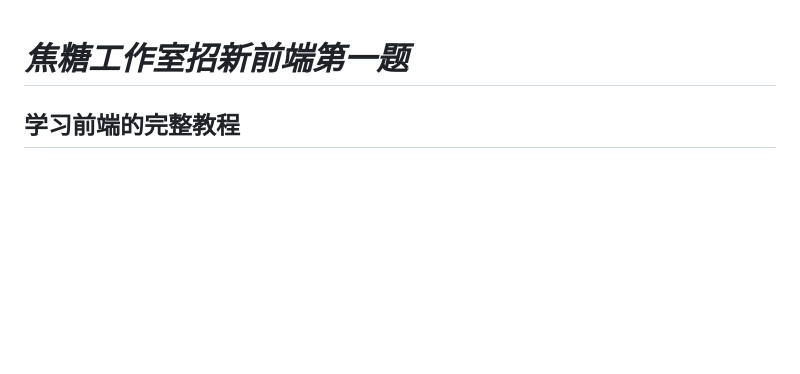
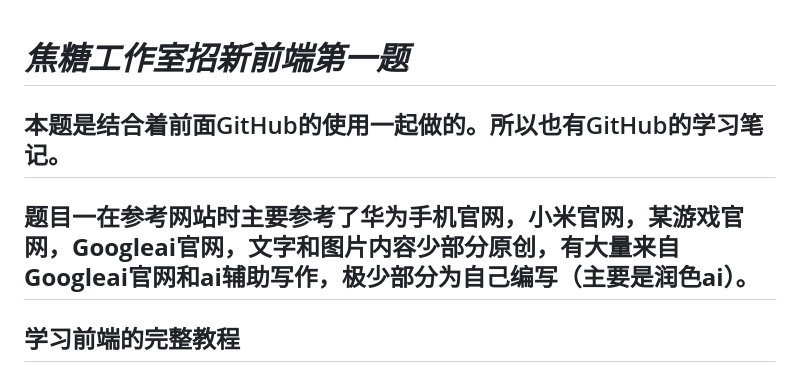
Before and after one commit to AdEle-Roman/JT3.0, a Markdown page: 前端第一题/焦糖工作室招新前端第一题.md, the part around the change. Rendered like a GitHub page; blank space fills up the shorter version.

```diff
--- a/前端第一题/焦糖工作室招新前端第一题.md
+++ b/前端第一题/焦糖工作室招新前端第一题.md
@@ -1,5 +1,7 @@
 # ***焦糖工作室招新前端第一题***
 
+## 本题是结合着前面GitHub的使用一起做的。所以也有GitHub的学习笔记。
+## **题目一在参考网站时主要参考了华为手机官网，小米官网，某游戏官网，Googleai官网，文字和图片内容少部分原创，有大量来自Googleai官网和ai辅助写作，极少部分为自己编写（主要是润色ai）。**
 ## 学习前端的完整教程
 
 
```
